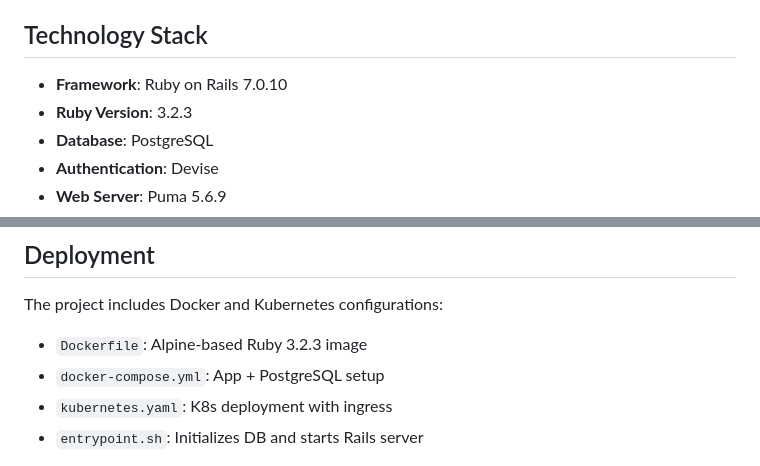
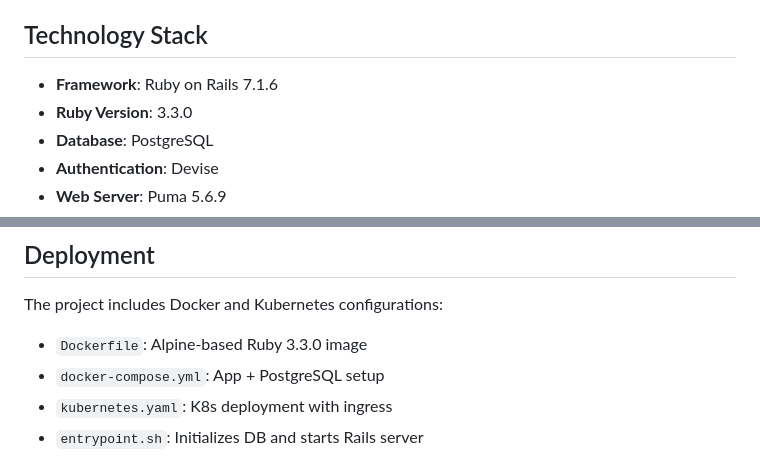
Before and after one commit to inklewriter/freeinklewriter, a Markdown page: CLAUDE.md, 2 parts joined by grey strips. Rendered like a GitHub page.

Commit message:
docs: update CLAUDE.md with Phase 3 version numbers
Update Technology Stack and Deployment sections to reflect
Phase 3 (final) upgrade versions:
- Rails 7.1.6
- Ruby 3.3.0
- Docker Alpine Ruby 3.3.0

🤖 Generated with [Claude Code](https://claude.com/claude-code)

Co-Authored-By: Claude <noreply@anthropic.com>

```diff
--- a/CLAUDE.md
+++ b/CLAUDE.md
@@ -8,8 +8,8 @@ Inklewriter/Freeinklewriter is a reverse-engineered version of the inklewriter s
 
 ## Technology Stack
 
-- **Framework**: Ruby on Rails 7.0.10
-- **Ruby Version**: 3.2.3
+- **Framework**: Ruby on Rails 7.1.6
+- **Ruby Version**: 3.3.0
 - **Database**: PostgreSQL
 - **Authentication**: Devise
 - **Web Server**: Puma 5.6.9
@@ -181,7 +181,7 @@ Required variables (see `.env.sample`):
 ## Deployment
 
 The project includes Docker and Kubernetes configurations:
-- `Dockerfile`: Alpine-based Ruby 3.2.3 image
+- `Dockerfile`: Alpine-based Ruby 3.3.0 image
 - `docker-compose.yml`: App + PostgreSQL setup
 - `kubernetes.yaml`: K8s deployment with ingress
 - `entrypoint.sh`: Initializes DB and starts Rails server
```
